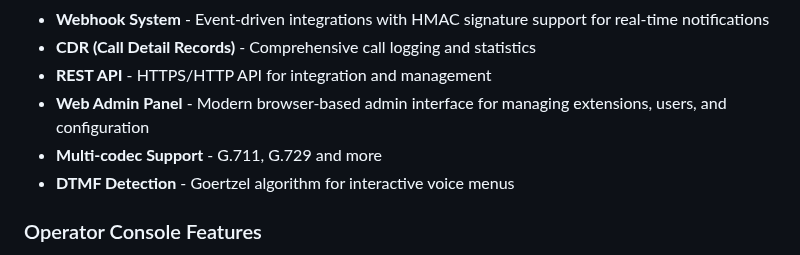
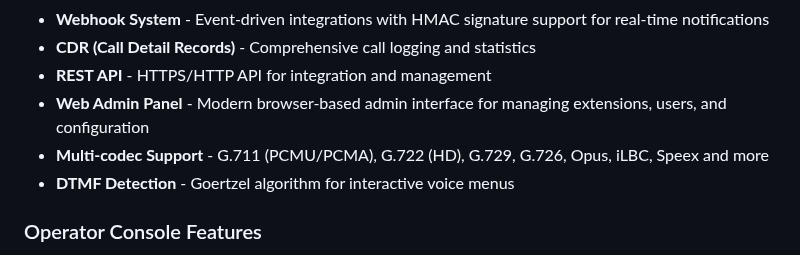
Before and after one commit to mattiIce/PBX, a Markdown page: README.md, the part around the change. GitHub-like rendering.

Commit message:
Phase 4 complete: Add codec comparison guide and update README
Co-authored-by: mattiIce <46406201+mattiIce@users.noreply.github.com>

```diff
--- a/README.md
+++ b/README.md
@@ -34,7 +34,7 @@ A comprehensive, feature-rich Private Branch Exchange (PBX) and VOIP system buil
 - **CDR (Call Detail Records)** - Comprehensive call logging and statistics
 - **REST API** - HTTPS/HTTP API for integration and management
 - **Web Admin Panel** - Modern browser-based admin interface for managing extensions, users, and configuration
-- **Multi-codec Support** - G.711, G.729 and more
+- **Multi-codec Support** - G.711 (PCMU/PCMA), G.722 (HD), G.729, G.726, Opus, iLBC, Speex and more
 - **DTMF Detection** - Goertzel algorithm for interactive voice menus
 
 ### Operator Console Features
```
Also changed, not shown: CODEC_COMPARISON_GUIDE.md (added, +562 -0 lines).
